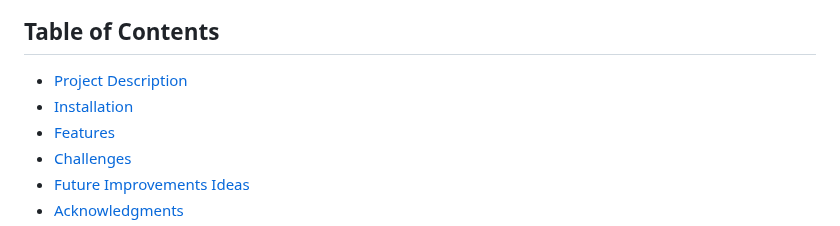
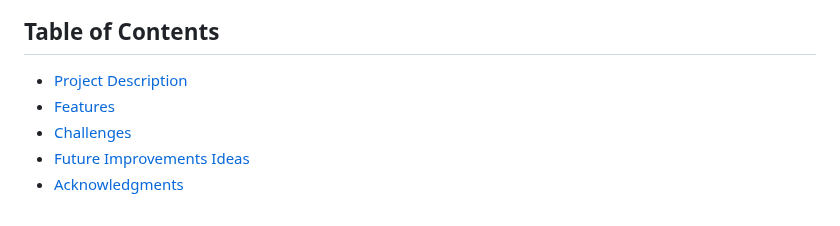
Before and after one commit to Mila5847/JSProject, a Markdown page: README.md, the part around one of its changes. Rendered like a GitHub page.

```diff
--- a/README.md
+++ b/README.md
@@ -7,7 +7,6 @@ go to the checkout and "pay" for the purchase.
 
 ## Table of Contents
 - [Project Description](#project-description)
-- [Installation](#installation)
 - [Features](#features)
 - [Challenges](#challenges)
 - [Future Improvements Ideas](#improvements)
```
Also changed, not shown: other parts of README.md (+3 -2 lines).
